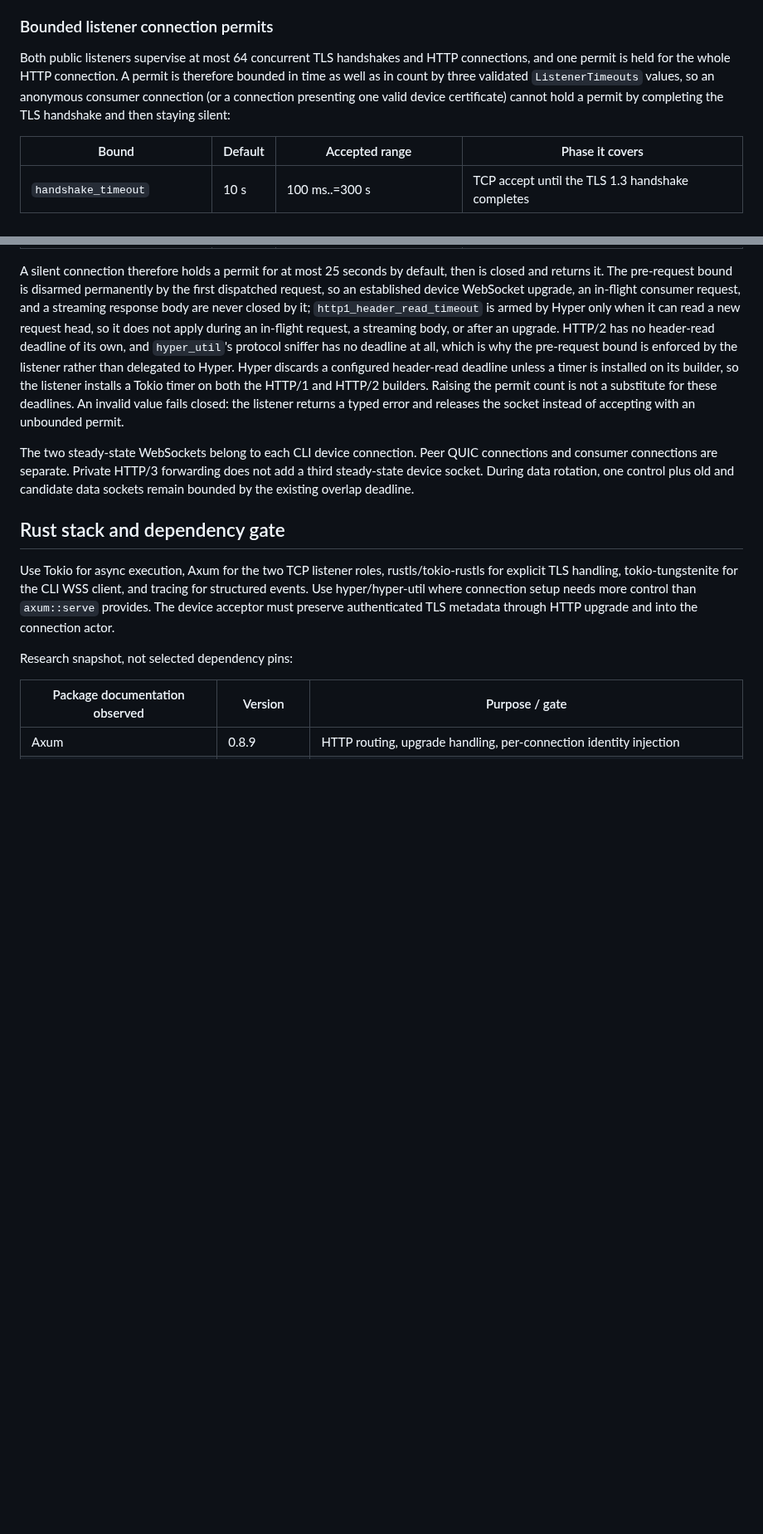
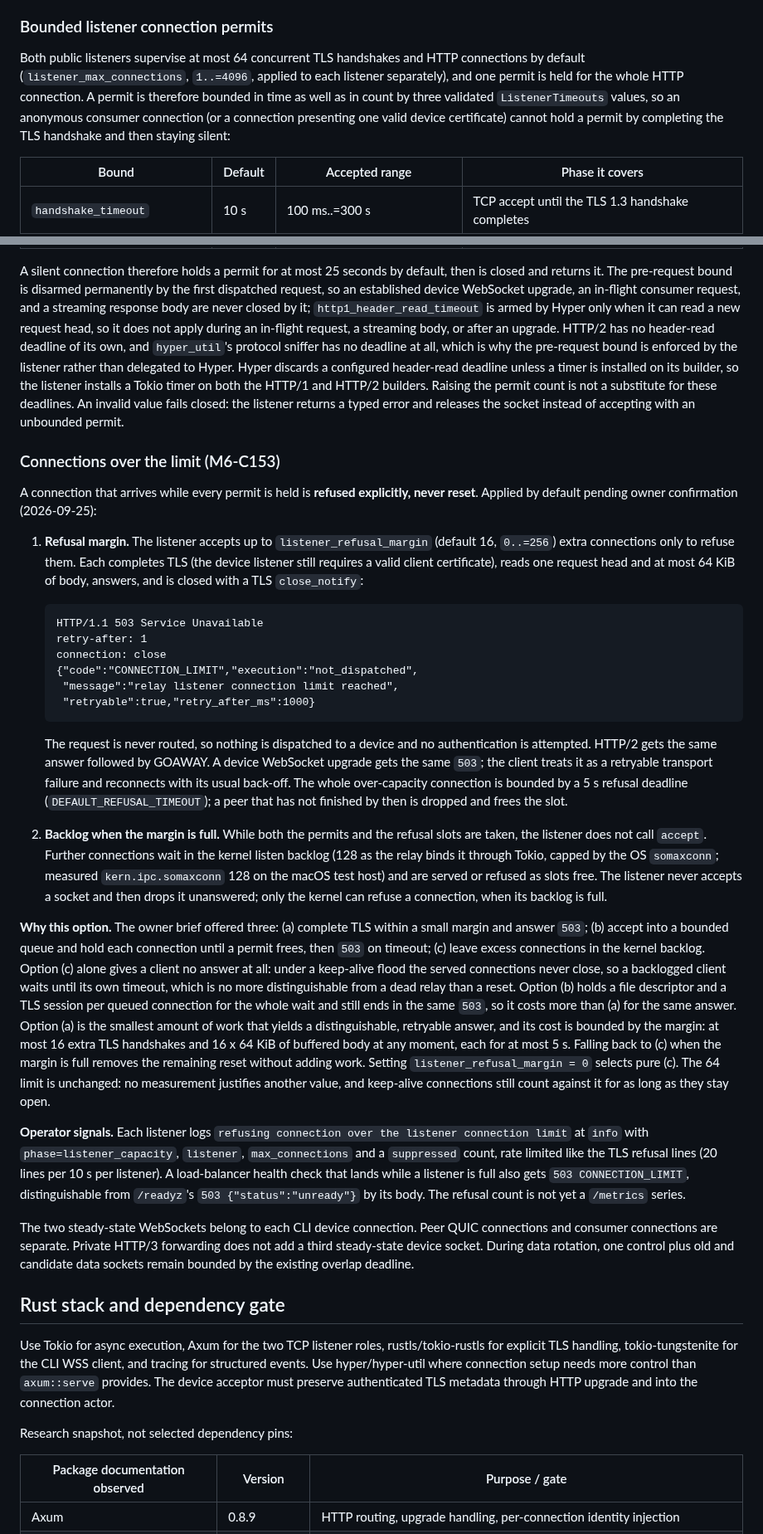
Before and after one commit to andymac4182/agent-tunnel, a Markdown page: docs/runtime.md, 2 parts joined by grey strips. Shown at 83% size. GitHub-like rendering; blank space fills up the shorter version.

Commit message:
docs: over-limit connection refusal design and operator guidance (M6-C153)
Co-Authored-By: Claude Opus 5.5 <noreply@anthropic.com>

````diff
--- a/docs/runtime.md
+++ b/docs/runtime.md
@@ -20,7 +20,7 @@ Axum is the web framework for public HTTP and device WebSockets. Its documented
 
 ### Bounded listener connection permits
 
-Both public listeners supervise at most 64 concurrent TLS handshakes and HTTP connections, and one permit is held for the whole HTTP connection. A permit is therefore bounded in time as well as in count by three validated `ListenerTimeouts` values, so an anonymous consumer connection (or a connection presenting one valid device certificate) cannot hold a permit by completing the TLS handshake and then staying silent:
+Both public listeners supervise at most 64 concurrent TLS handshakes and HTTP connections by default (`listener_max_connections`, `1..=4096`, applied to each listener separately), and one permit is held for the whole HTTP connection. A permit is therefore bounded in time as well as in count by three validated `ListenerTimeouts` values, so an anonymous consumer connection (or a connection presenting one valid device certificate) cannot hold a permit by completing the TLS handshake and then staying silent:
 
 | Bound | Default | Accepted range | Phase it covers |
 | --- | --- | --- | --- |
@@ -29,6 +29,28 @@ Both public listeners supervise at most 64 concurrent TLS handshakes and HTTP co
 | `http1_header_read_timeout` | 10 s | 100 ms..=300 s, not above `pre_request_timeout` | Each single HTTP/1 request-head read, including an idle keep-alive gap between requests |
 
 A silent connection therefore holds a permit for at most 25 seconds by default, then is closed and returns it. The pre-request bound is disarmed permanently by the first dispatched request, so an established device WebSocket upgrade, an in-flight consumer request, and a streaming response body are never closed by it; `http1_header_read_timeout` is armed by Hyper only when it can read a new request head, so it does not apply during an in-flight request, a streaming body, or after an upgrade. HTTP/2 has no header-read deadline of its own, and `hyper_util`'s protocol sniffer has no deadline at all, which is why the pre-request bound is enforced by the listener rather than delegated to Hyper. Hyper discards a configured header-read deadline unless a timer is installed on its builder, so the listener installs a Tokio timer on both the HTTP/1 and HTTP/2 builders. Raising the permit count is not a substitute for these deadlines. An invalid value fails closed: the listener returns a typed error and releases the socket instead of accepting with an unbounded permit.
+
+### Connections over the limit (M6-C153)
+
+A connection that arrives while every permit is held is **refused explicitly, never reset**. Applied by default pending owner confirmation (2026-09-25):
+
+1. **Refusal margin.** The listener accepts up to `listener_refusal_margin` (default 16, `0..=256`) extra connections only to refuse them. Each completes TLS (the device listener still requires a valid client certificate), reads one request head and at most 64 KiB of body, answers, and is closed with a TLS `close_notify`:
+
+   ```
+   HTTP/1.1 503 Service Unavailable
+   retry-after: 1
+   connection: close
+   {"code":"CONNECTION_LIMIT","execution":"not_dispatched",
+    "message":"relay listener connection limit reached",
+    "retryable":true,"retry_after_ms":1000}
+   ```
+
+   The request is never routed, so nothing is dispatched to a device and no authentication is attempted. HTTP/2 gets the same answer followed by GOAWAY. A device WebSocket upgrade gets the same `503`; the client treats it as a retryable transport failure and reconnects with its usual back-off. The whole over-capacity connection is bounded by a 5 s refusal deadline (`DEFAULT_REFUSAL_TIMEOUT`); a peer that has not finished by then is dropped and frees the slot.
+2. **Backlog when the margin is full.** While both the permits and the refusal slots are taken, the listener does not call `accept`. Further connections wait in the kernel listen backlog (128 as the relay binds it through Tokio, capped by the OS `somaxconn`; measured `kern.ipc.somaxconn` 128 on the macOS test host) and are served or refused as slots free. The listener never accepts a socket and then drops it unanswered; only the kernel can refuse a connection, when its backlog is full.
+
+**Why this option.** The owner brief offered three: (a) complete TLS within a small margin and answer `503`; (b) accept into a bounded queue and hold each connection until a permit frees, then `503` on timeout; (c) leave excess connections in the kernel backlog. Option (c) alone gives a client no answer at all: under a keep-alive flood the served connections never close, so a backlogged client waits until its own timeout, which is no more distinguishable from a dead relay than a reset. Option (b) holds a file descriptor and a TLS session per queued connection for the whole wait and still ends in the same `503`, so it costs more than (a) for the same answer. Option (a) is the smallest amount of work that yields a distinguishable, retryable answer, and its cost is bounded by the margin: at most 16 extra TLS handshakes and 16 x 64 KiB of buffered body at any moment, each for at most 5 s. Falling back to (c) when the margin is full removes the remaining reset without adding work. Setting `listener_refusal_margin = 0` selects pure (c). The 64 limit is unchanged: no measurement justifies another value, and keep-alive connections still count against it for as long as they stay open.
+
+**Operator signals.** Each listener logs `refusing connection over the listener connection limit` at `info` with `phase=listener_capacity`, `listener`, `max_connections` and a `suppressed` count, rate limited like the TLS refusal lines (20 lines per 10 s per listener). A load-balancer health check that lands while a listener is full also gets `503 CONNECTION_LIMIT`, distinguishable from `/readyz`'s `503 {"status":"unready"}` by its body. The refusal count is not yet a `/metrics` series.
 
 The two steady-state WebSockets belong to each CLI device connection. Peer QUIC connections and consumer connections are separate. Private HTTP/3 forwarding does not add a third steady-state device socket. During data rotation, one control plus old and candidate data sockets remain bounded by the existing overlap deadline.
 
````
Also changed, not shown: docs/operator.md (+28 -0 lines).
